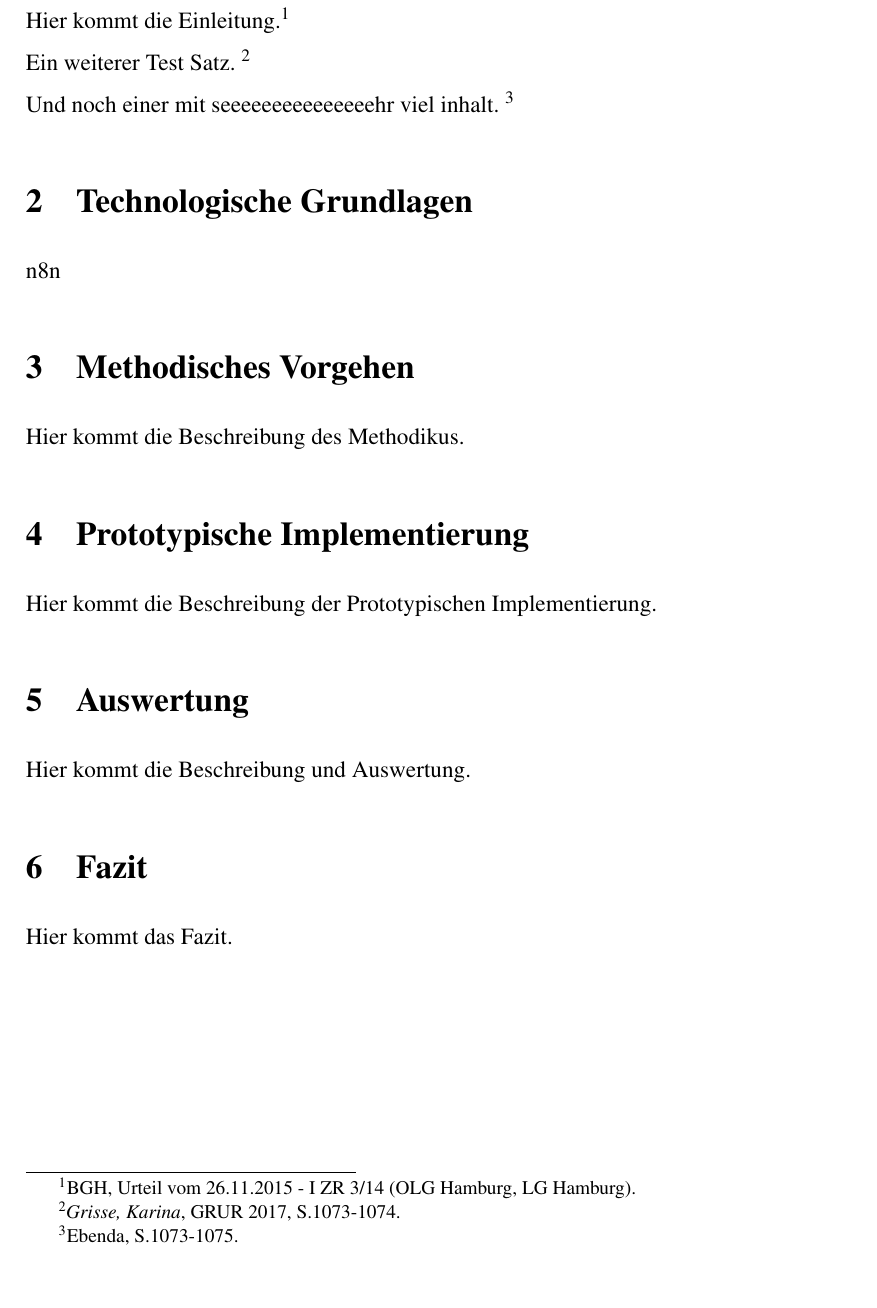
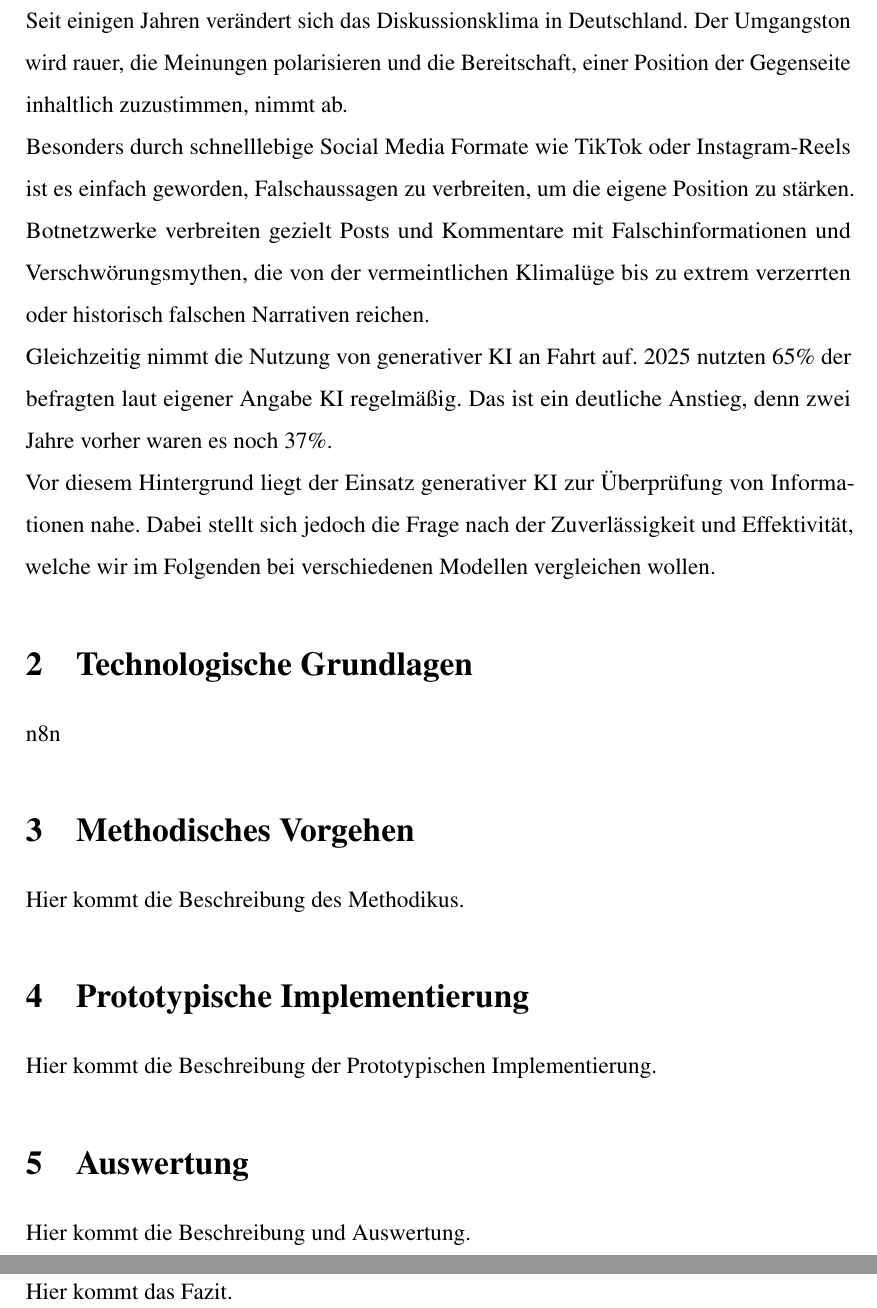
Before and after one commit to JanUwU42/IT-Benchmarking, a LaTeX document (ausarbeitung/main.tex): part of page 4 of 5 before the commit and two parts of pages 4 and 5 of 6 after it, the two joined at a grey line, cut at the place of the change, the shorter picture padded with empty space. Compiled offline with pdfLaTeX.

Commit message:
Anfang Einleitung, No Indent für gesamtes Dokument gesetzt.

```diff
--- a/ausarbeitung/main.tex
+++ b/ausarbeitung/main.tex
@@ -23,6 +23,10 @@
 
 \graphicspath{ {img/} }
 
+% No indent für ganzes dokument
+\setlength\parindent{0pt}
+
+
 \title{Inwiefern unterscheiden sich n8n-basierte Workflows mit ChatGPT-Agenten und Ollama-Agenten in der Genauigkeit und Effizienz bei der Erkennung von Fake News in Nachrichtenschlagzeilen?
 \\ \large Wissenschaftliche Themenarbeit}
 
@@ -67,22 +72,40 @@
     \setcounter{page}{1} % Startet die Nummerierung bei 1
     \setcounter{section}{0} % Setzt den Abschnittszähler auf 0
 
+
     \section{Einleitung}
-Hier kommt die Einleitung.\footnote{BGH, Urteil vom 26.11.2015 - I ZR 3/14 (OLG Hamburg, LG Hamburg).}
+    Seit einigen Jahren verändert sich das Diskussionsklima in Deutschland. Der Umgangston wird rauer, die Meinungen
+    polarisieren und die Bereitschaft, einer Position der Gegenseite inhaltlich zuzustimmen, nimmt ab.
+    \par
+    Besonders durch schnelllebige Social Media Formate wie TikTok oder Instagram-Reels ist es einfach geworden,
+    Falschaussagen zu verbreiten, um die eigene Position zu stärken. Botnetzwerke verbreiten gezielt Posts und
+    Kommentare mit Falschinformationen und Verschwörungsmythen, die von der vermeintlichen Klimalüge bis zu extrem
+    verzerrten oder historisch falschen Narrativen reichen.
+    \par
+    Gleichzeitig nimmt die Nutzung von generativer KI an Fahrt auf. 2025 nutzten 65\% der befragten laut eigener Angabe
+    KI regelmäßig. Das ist ein deutliche Anstieg, denn zwei Jahre vorher waren es noch 37\%.
+    \par
+    Vor diesem Hintergrund liegt der Einsatz generativer KI zur Überprüfung von Informationen nahe. Dabei stellt sich
+    jedoch die Frage nach der Zuverlässigkeit und Effektivität, welche wir im Folgenden bei verschiedenen Modellen
+    vergleichen wollen.
 
-\noindent Ein weiterer Test Satz. \footnote{\textit{Grisse, Karina}, GRUR 2017, S.1073-1074.}
 
-\noindent Und noch einer mit seeeeeeeeeeeeeeehr viel inhalt. \footnote{Ebenda, S.1073-1075.}
+
     \section{Technologische Grundlagen}
     n8n
+
+
     \section{Methodisches Vorgehen}
     Hier kommt die Beschreibung des Methodikus.
+
 
     \section{Prototypische Implementierung}
     Hier kommt die Beschreibung der Prototypischen Implementierung.
 
+
     \section{Auswertung}
     Hier kommt die Beschreibung und Auswertung.
+
 
     \section{Fazit}
     Hier kommt das Fazit.
```
Also changed, not shown: README.md (deleted), ausarbeitung/main.tex (5 more changed lines). Lines whose indentation alone changed are shown as unchanged.
